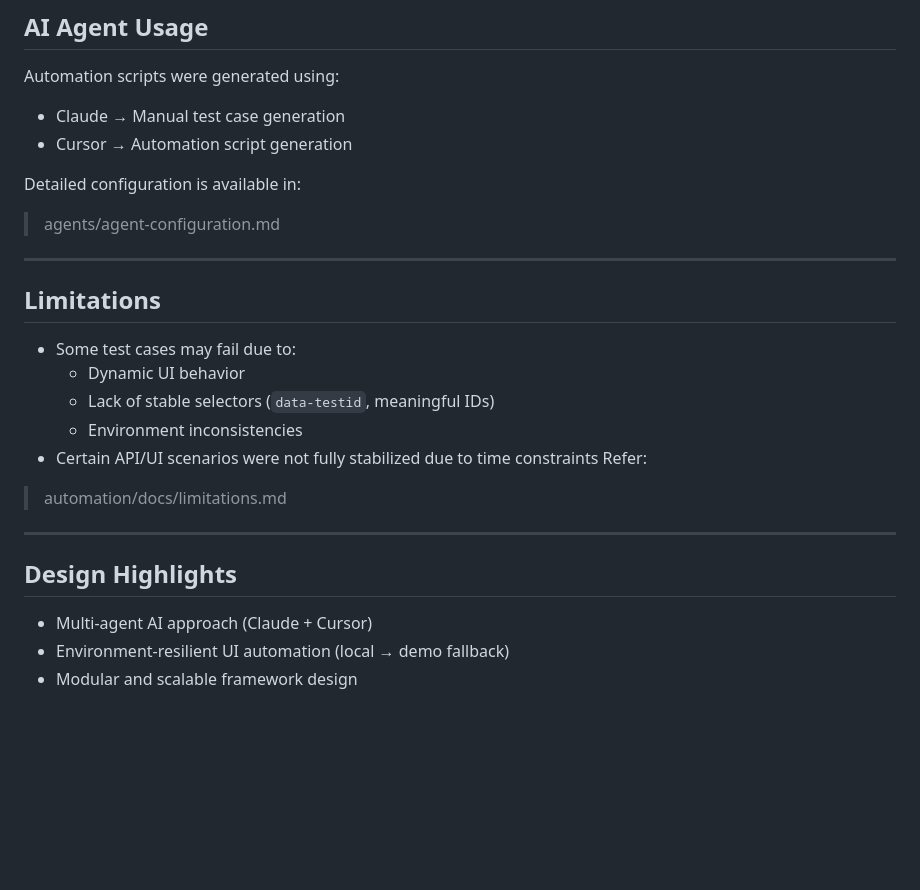
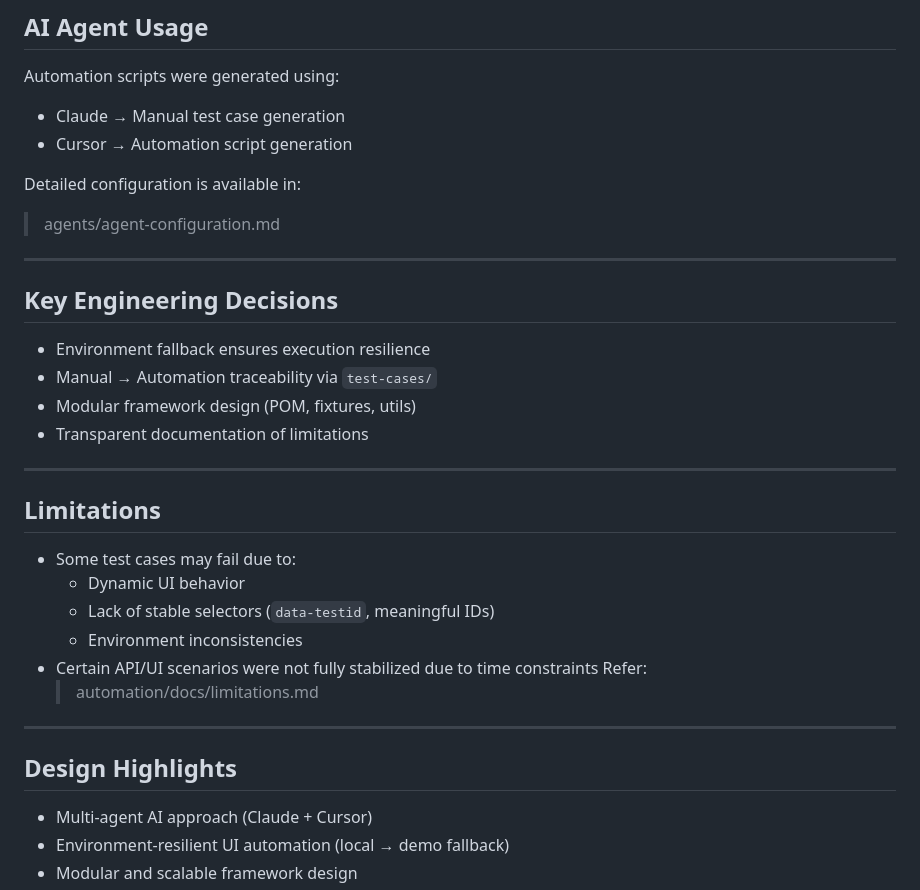
Before and after one commit to csheelait-eng/inventree-ai-automation, a Markdown page: README.md, the part around one of its changes. GitHub-like rendering; blank space fills up the shorter version.

```diff
--- a/README.md
+++ b/README.md
@@ -145,20 +168,29 @@ Detailed configuration is available in:
 > agents/agent-configuration.md
+
+---
+
+## Key Engineering Decisions
+
+- Environment fallback ensures execution resilience
+- Manual → Automation traceability via `test-cases/`
+- Modular framework design (POM, fixtures, utils)
+- Transparent documentation of limitations
 
 ---
 
 ## Limitations
 
 - Some test cases may fail due to:
-    - Dynamic UI behavior
-    - Lack of stable selectors (`data-testid`, meaningful IDs)
-    - Environment inconsistencies
+  - Dynamic UI behavior
+  - Lack of stable selectors (`data-testid`, meaningful IDs)
+  - Environment inconsistencies
 - Certain API/UI scenarios were not fully stabilized due to time constraints
 Refer:
-> automation/docs/limitations.md
-
+  > automation/docs/limitations.md
 ---
 
 ## Design Highlights
+
 - Multi-agent AI approach (Claude + Cursor)
 - Environment-resilient UI automation (local → demo fallback)
 - Modular and scalable framework design
```
Also changed, not shown: other parts of README.md (+86 -59 lines).
